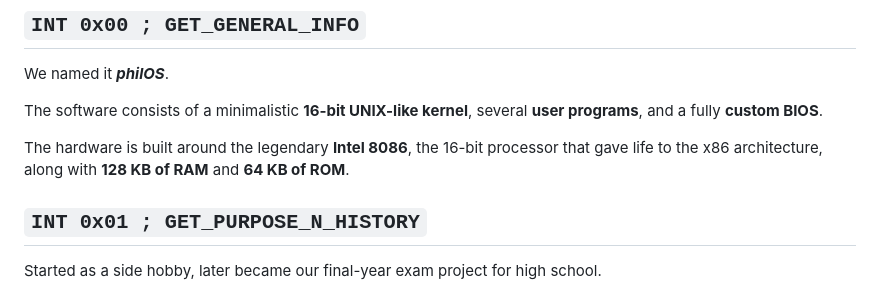
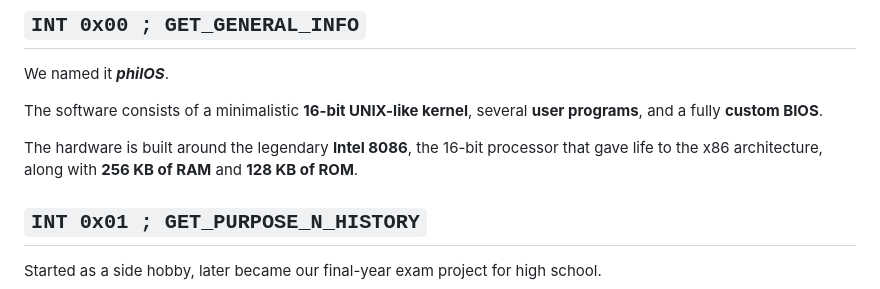
Before and after one commit to SasooXD/philOS, a Markdown page: README.md, the part around the change. Drawn GitHub-style.

Commit message:
misc: Update README.md

```diff
--- a/README.md
+++ b/README.md
@@ -10,7 +10,7 @@ We named it **_philOS_**.
 
 The software consists of a minimalistic **16-bit UNIX-like kernel**, several **user programs**, and a fully **custom BIOS**.
 
-The hardware is built around the legendary **Intel 8086**, the 16-bit processor that gave life to the x86 architecture, along with **128 KB of RAM** and **64 KB of ROM**.
+The hardware is built around the legendary **Intel 8086**, the 16-bit processor that gave life to the x86 architecture, along with **256 KB of RAM** and **128 KB of ROM**.
 
 ## `INT 0x01 ; GET_PURPOSE_N_HISTORY`
 
```
